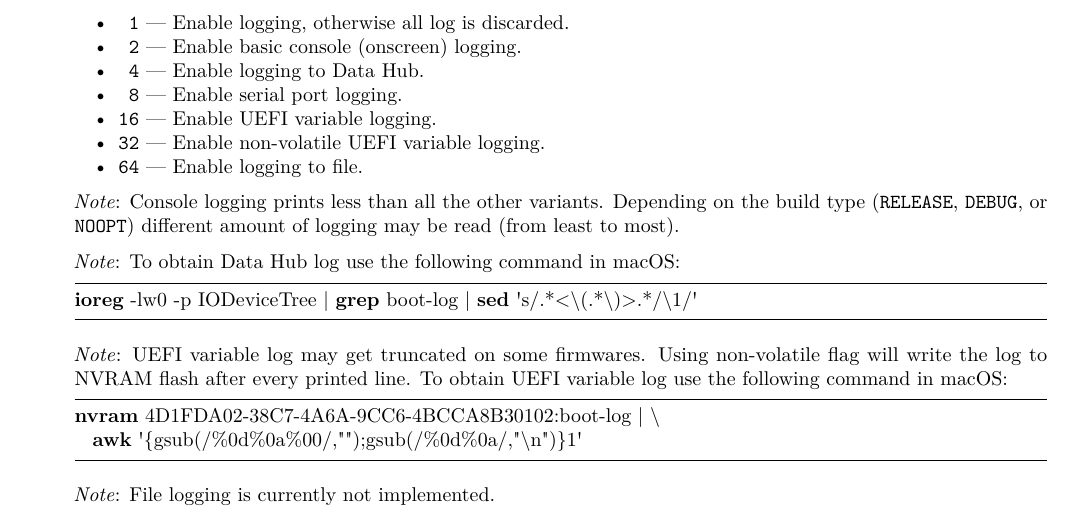
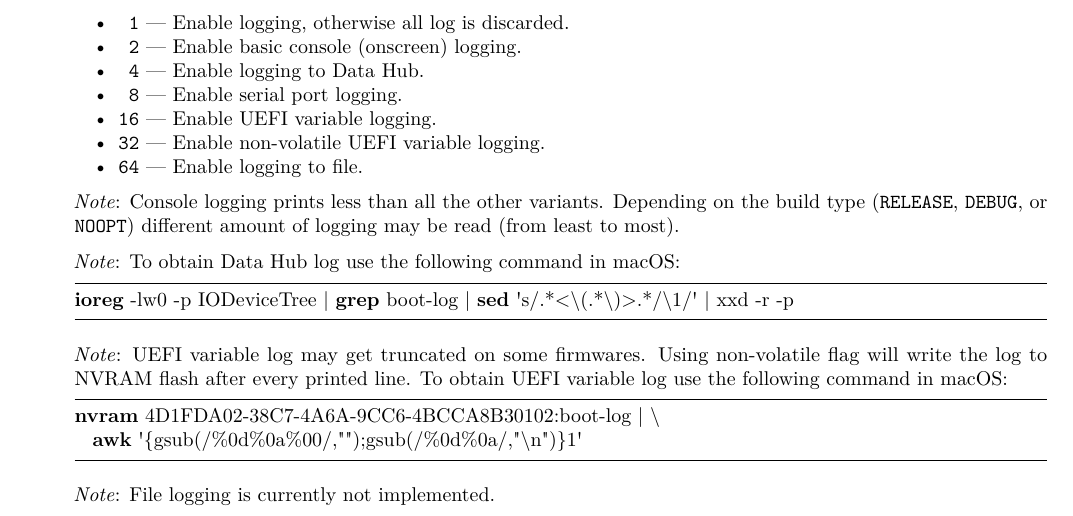
Before and after one commit to acidanthera/OpenCorePkg, a LaTeX document (Docs/Configuration.tex): part of page 18 of 30, cut so that both start at the same text. Compiled offline with pdfLaTeX.

Commit message:
Docs: Add missing xxd command when reading DataHub log

```diff
--- a/Docs/Configuration.tex
+++ b/Docs/Configuration.tex
@@ -1169,7 +1169,7 @@ behaviour that does not go to any other sections
   \emph{Note}: To obtain Data Hub log use the following command
   in macOS:
 \begin{lstlisting}[label=dhublog, style=ocbash]
-ioreg -lw0 -p IODeviceTree | grep boot-log | sed 's/.*<\(.*\)>.*/\1/'
+ioreg -lw0 -p IODeviceTree | grep boot-log | sed 's/.*<\(.*\)>.*/\1/' | xxd -r -p
 \end{lstlisting}
 
   \emph{Note}: UEFI variable log may get truncated on some firmwares.
```
Also changed, not shown: Docs/Configuration.pdf.
